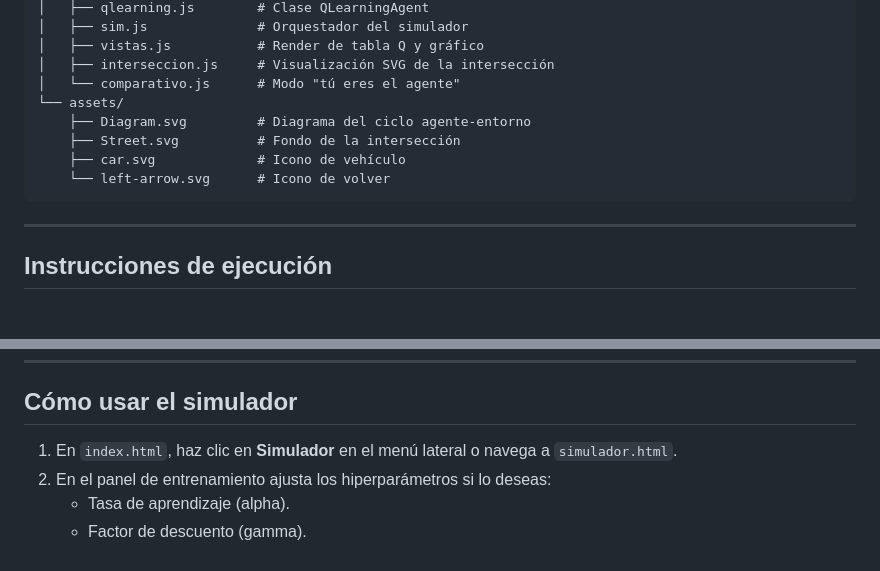
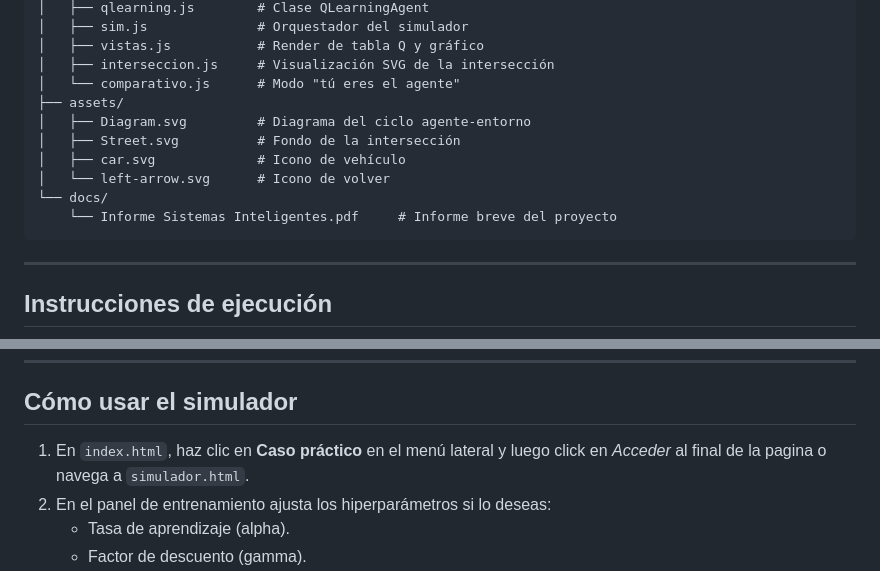
Before and after one commit to Gape-mol/SisInt, a Markdown page: README.md, 2 parts joined by grey strips. GitHub-like rendering; blank space fills up the shorter version.

Commit message:
feat: actualizar README.md

````diff
--- a/README.md
+++ b/README.md
@@ -61,13 +61,14 @@ No se utilizan frameworks externos ni dependencias de build. El sitio se sirve d
 │   ├── vistas.js           # Render de tabla Q y gráfico
 │   ├── interseccion.js     # Visualización SVG de la intersección
 │   └── comparativo.js      # Modo "tú eres el agente"
-└── assets/
-    ├── Diagram.svg         # Diagrama del ciclo agente-entorno
-    ├── Street.svg          # Fondo de la intersección
-    ├── car.svg             # Icono de vehículo
-    └── left-arrow.svg      # Icono de volver
+├── assets/
+│   ├── Diagram.svg         # Diagrama del ciclo agente-entorno
+│   ├── Street.svg          # Fondo de la intersección
+│   ├── car.svg             # Icono de vehículo
+│   └── left-arrow.svg      # Icono de volver
+└── docs/
+    └── Informe Sistemas Inteligentes.pdf     # Informe breve del proyecto
 ```
-
 ---
 
 ## Instrucciones de ejecución
@@ -131,7 +132,7 @@ http://localhost:8000
 
 ## Cómo usar el simulador
 
-1. En `index.html`, haz clic en **Simulador** en el menú lateral o navega a `simulador.html`.
+1. En `index.html`, haz clic en **Caso práctico** en el menú lateral y luego click en *Acceder* al final de la pagina o navega a `simulador.html`.
 2. En el panel de entrenamiento ajusta los hiperparámetros si lo deseas:
    - Tasa de aprendizaje (alpha).
    - Factor de descuento (gamma).
````
